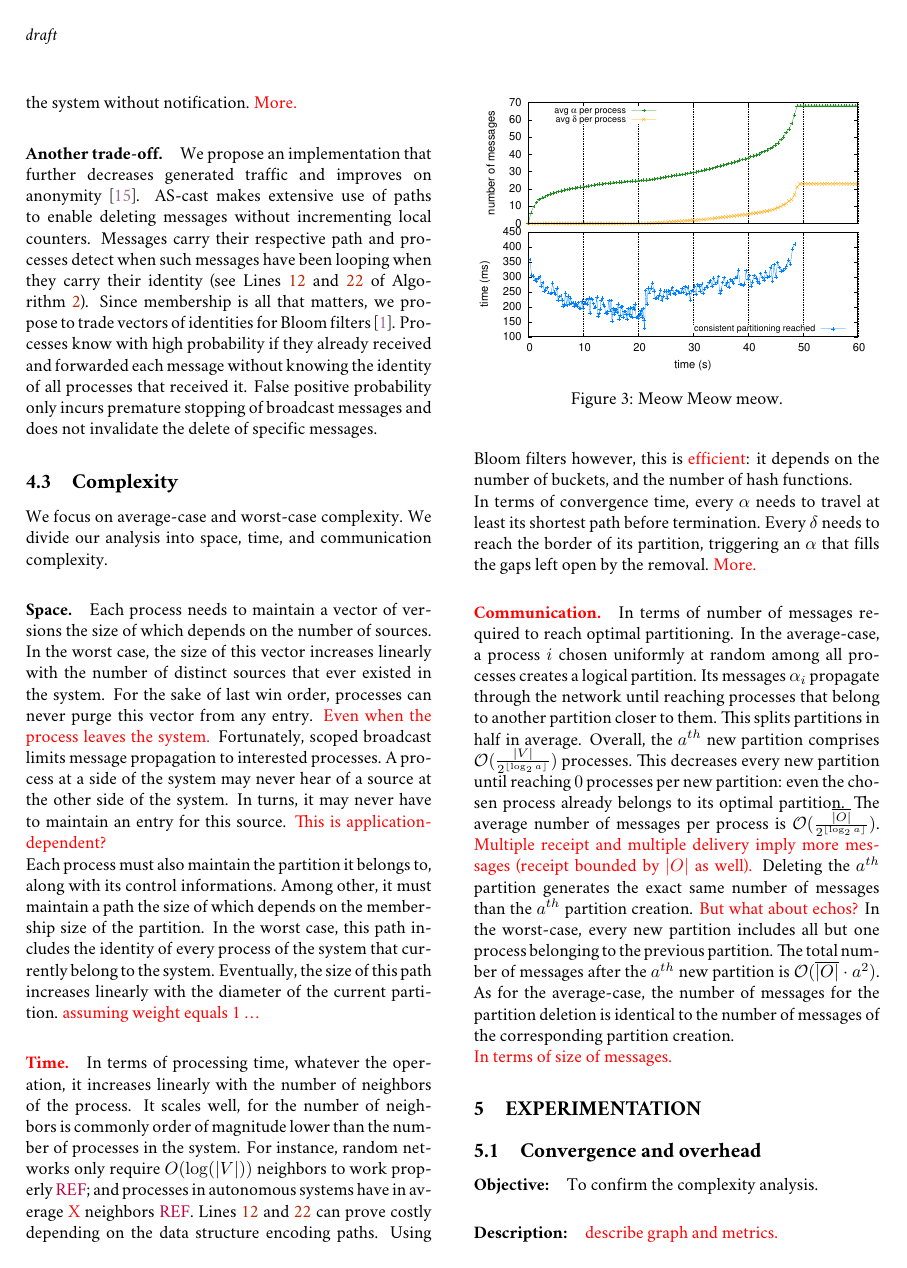
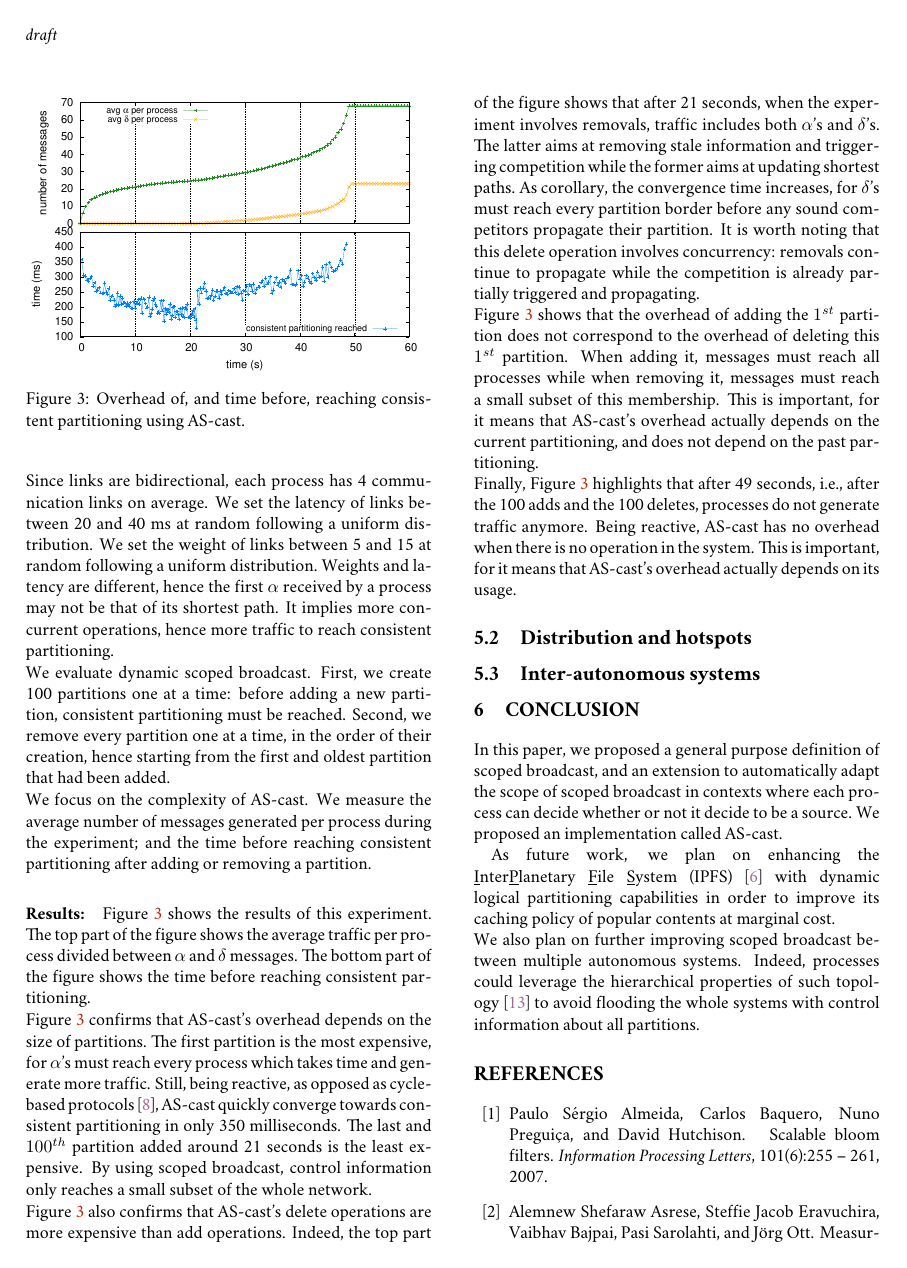
Before and after one commit to parchemins/paper-ascast-tex, a LaTeX document (paper.tex, which reads input/conclusion.tex, input/experiments.tex): page 6 of 7 before the commit and page 7 of 8 after it. Compiled offline with pdfLaTeX.

Commit message:
text of first experiment

```diff
--- a/input/conclusion.tex
+++ b/input/conclusion.tex
@@ -1,6 +1,11 @@
 
 \section{Conclusion}
 \label{sec:conclusion}
+
+In this paper, we proposed a general purpose definition of scoped
+broadcast, and an extension to automatically adapt the scope of scoped
+broadcast in contexts where each process can decide whether or not it
+decide to be a source. We proposed an implementation called \NAME.
 
 As future work, we plan on enhancing the
 \underline{I}nter\underline{P}lanetary \underline{F}ile
--- a/input/experiments.tex
+++ b/input/experiments.tex
@@ -8,15 +28,75 @@
+another process. Since links are bidirectional, each process has 4
+communication links on average. We set the latency of links between 20
+and 40 ms at random following a uniform distribution. We set the
+weight of links between 5 and 15 at random following a uniform
+distribution. Weights and latency are different, hence the first
+$\alpha$ received by a process may not be that of its shortest
+path. It implies more concurrent operations, hence more traffic to
+reach consistent partitioning.
+
+\noindent We evaluate dynamic scoped broadcast. First, we create 100
+partitions one at a time: before adding a new partition, consistent
+partitioning must be reached. Second, we remove every partition one at
+a time, in the order of their creation, hence starting from the first
+and oldest partition that had been added.
+
+\noindent We focus on the complexity of \NAME. We measure the average
+number of messages generated per process during the experiment; and
+the time before reaching consistent partitioning after adding or
+removing a partition.
 
 \begin{figure}
   \centering\includegraphics[width=0.99\columnwidth]{img/as_cast_complexity.eps}
-  \caption{\label{fig:complexity}Meow Meow meow.}
+  \caption{\label{fig:complexity}Overhead of, and time before,
+    reaching consistent partitioning using \NAME.}
+  %% \caption{\label{fig:complexity}Cumulative average number of messages
+  %%   per process in a network comprising 10k processes; along with the
+  %%   duration before reaching consistent partitioning after adding or
+  %%   removing a partition, totaling 100 new partition then removed.}
 \end{figure}
-
-\paragraph{Objective:} To confirm the complexity analysis.
-
-\paragraph{Description:} \TODO{describe graph and metrics.}
 
 \paragraph{Results:}
 
+Figure~\ref{fig:complexity} shows the results of this experiment. The
+top part of the figure shows the average traffic per process divided
+between $\alpha$ and $\delta$ messages. The bottom part of the figure
+shows the time before reaching consistent partitioning.
+
+\noindent Figure~\ref{fig:complexity} confirms that \NAME's overhead
+depends on the size of partitions. The first partition is the most
+expensive, for $\alpha$'s must reach every process which takes time
+and generate more traffic. Still, being reactive, as opposed as
+cycle-based protocols~\cite{jelasity2007gossip}, \NAME quickly
+converge towards consistent partitioning in only 350 milliseconds. The
+last and $100^{th}$ partition added around 21 seconds is the least
+expensive. By using scoped broadcast, control information only reaches
+a small subset of the whole network.
+
+\noindent Figure~\ref{fig:complexity} also confirms that \NAME's
+delete operations are more expensive than add operations. Indeed, the
+top part of the figure shows that after 21 seconds, when the
+experiment involves removals, traffic includes both $\alpha$'s and
+$\delta$'s. The latter aims at removing stale information and
+triggering competition while the former aims at updating shortest
+paths. As corollary, the convergence time increases, for $\delta$'s
+must reach every partition border before any sound competitors
+propagate their partition. It is worth noting that this delete
+operation involves concurrency: removals continue to propagate while
+the competition is already partially triggered and propagating.
+
+\noindent Figure~\ref{fig:complexity} shows that the overhead of
+adding the $1^{st}$ partition does not correspond to the overhead of
+deleting this $1^{st}$ partition. When adding it, messages must reach
+all processes while when removing it, messages must reach a small
+subset of this membership. This is important, for it means that
+\NAME's overhead actually depends on the current partitioning, and
+does not depend on the past partitioning.
+
+\noindent Finally, Figure~\ref{fig:complexity} highlights that after
+49 seconds, i.e., after the 100 adds and the 100 deletes, processes do
+not generate traffic anymore. Being reactive, \NAME has no overhead
+when there is no operation in the system. This is important, for it
+means that \NAME's overhead actually depends on its usage.
 
 \subsection{Distribution and hotspots}
 
```
Also changed, not shown: bibliographie.bib (+24 -0 lines), input/experiments.tex (21 more changed lines).
